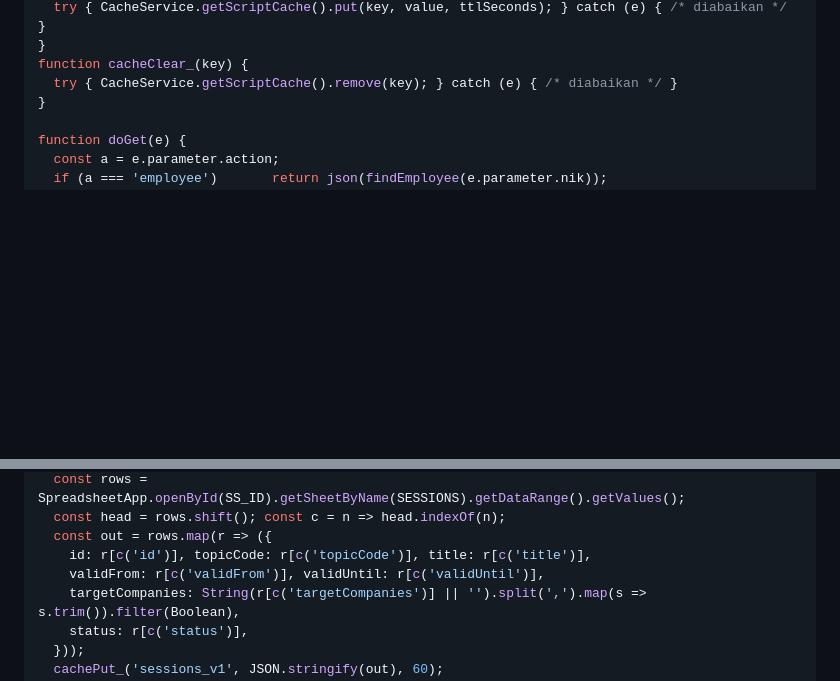
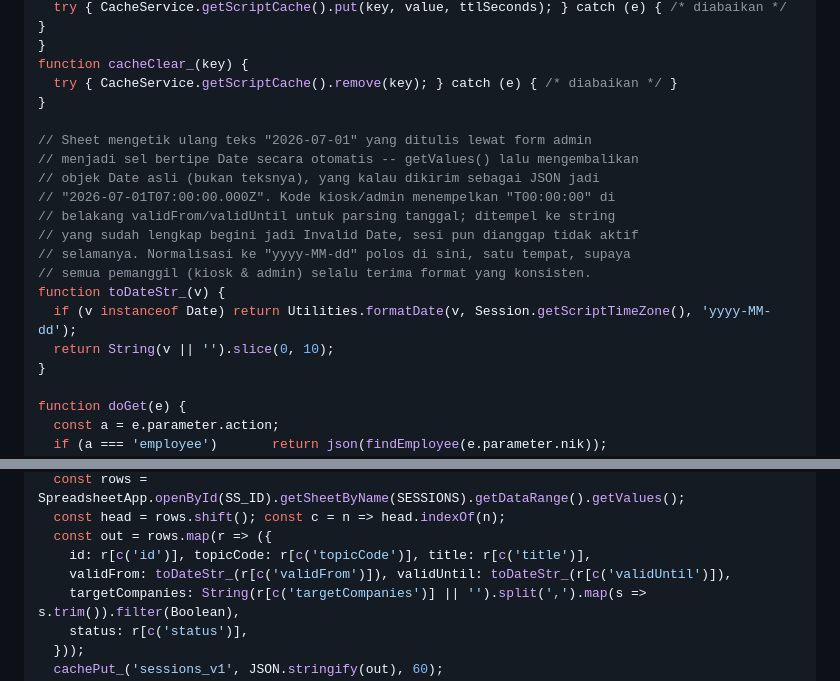
Before and after one commit to oneesis/quiz-she, a Markdown page: README.md, 2 parts joined by grey strips. Drawn GitHub-style; blank space fills up the shorter version.

Commit message:
Fix sesi tidak terdeteksi: normalisasi format tanggal dari Apps Script
Google Sheets otomatis mengubah teks tanggal ("2026-07-01") yang ditulis
lewat form admin jadi sel bertipe Date. Saat dibaca lagi, Apps Script
mengembalikan objek Date yang di-JSON jadi ISO lengkap dengan waktu
("2026-07-01T07:00:00.000Z"). Kode kiosk & admin menempelkan "T00:00:00"
di belakang validFrom/validUntil untuk parsing -- ditempel ke string yang
sudah lengkap begini jadi Invalid Date, sehingga sesi selalu dianggap
tidak aktif (dan kolom tanggal di editor Sesi tampil kosong).

Perbaikan di listSessions() (satu tempat, semua pemanggil kebagian):
normalisasi validFrom/validUntil ke "yyyy-MM-dd" polos sebelum dikirim
ke client, apa pun tipe sel aslinya di Sheet.

Co-Authored-By: Claude Sonnet 5 <noreply@anthropic.com>

```diff
--- a/README.md
+++ b/README.md
@@ -150,6 +150,19 @@ function cachePut_(key, value, ttlSeconds) {
 }
 function cacheClear_(key) {
   try { CacheService.getScriptCache().remove(key); } catch (e) { /* diabaikan */ }
+}
+
+// Sheet mengetik ulang teks "2026-07-01" yang ditulis lewat form admin
+// menjadi sel bertipe Date secara otomatis -- getValues() lalu mengembalikan
+// objek Date asli (bukan teksnya), yang kalau dikirim sebagai JSON jadi
+// "2026-07-01T07:00:00.000Z". Kode kiosk/admin menempelkan "T00:00:00" di
+// belakang validFrom/validUntil untuk parsing tanggal; ditempel ke string
+// yang sudah lengkap begini jadi Invalid Date, sesi pun dianggap tidak aktif
+// selamanya. Normalisasi ke "yyyy-MM-dd" polos di sini, satu tempat, supaya
+// semua pemanggil (kiosk & admin) selalu terima format yang konsisten.
+function toDateStr_(v) {
+  if (v instanceof Date) return Utilities.formatDate(v, Session.getScriptTimeZone(), 'yyyy-MM-dd');
+  return String(v || '').slice(0, 10);
 }
 
 function doGet(e) {
@@ -311,7 +324,7 @@ function listSessions() {
   const head = rows.shift(); const c = n => head.indexOf(n);
   const out = rows.map(r => ({
     id: r[c('id')], topicCode: r[c('topicCode')], title: r[c('title')],
-    validFrom: r[c('validFrom')], validUntil: r[c('validUntil')],
+    validFrom: toDateStr_(r[c('validFrom')]), validUntil: toDateStr_(r[c('validUntil')]),
     targetCompanies: String(r[c('targetCompanies')] || '').split(',').map(s => s.trim()).filter(Boolean),
     status: r[c('status')],
   }));
```
